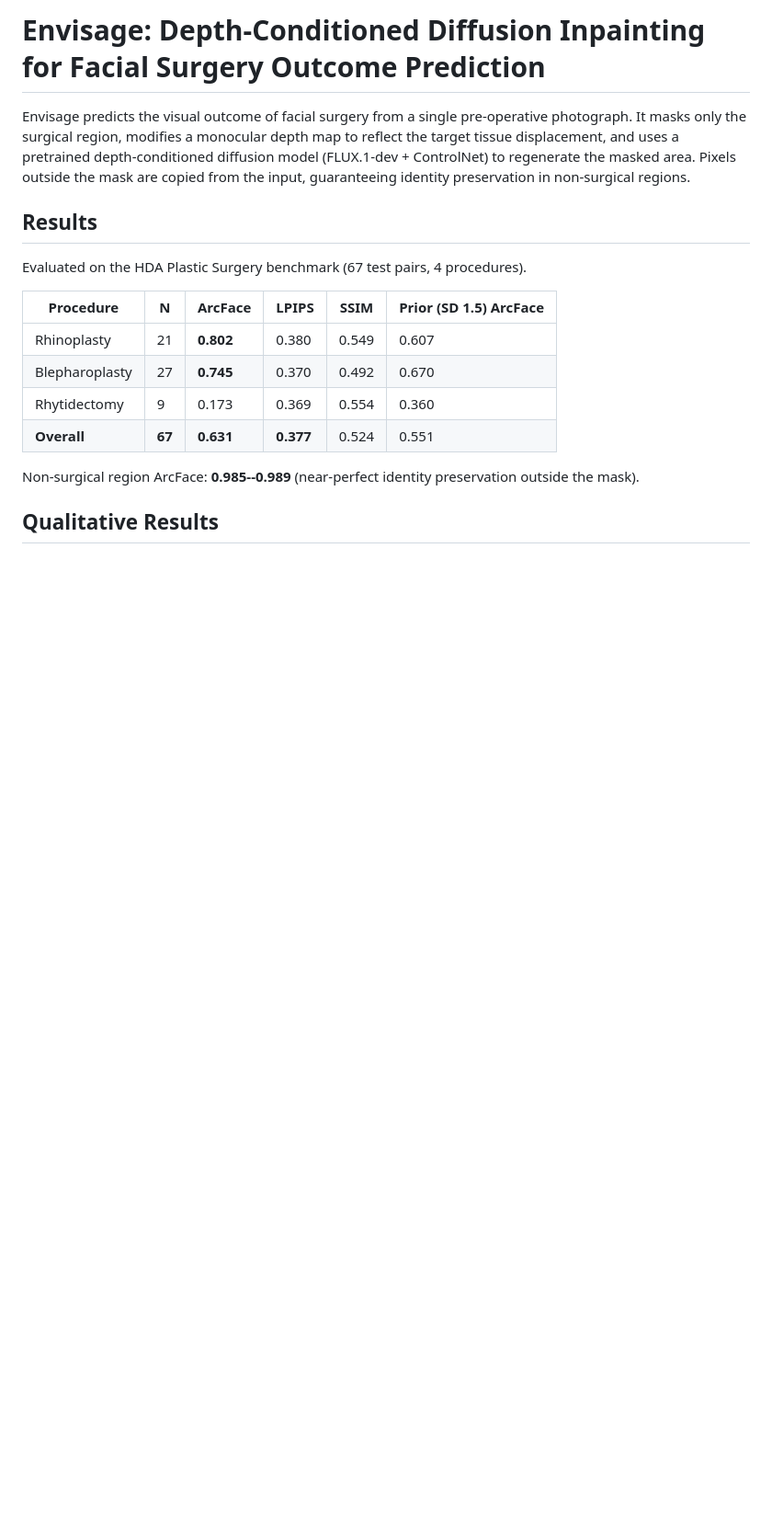
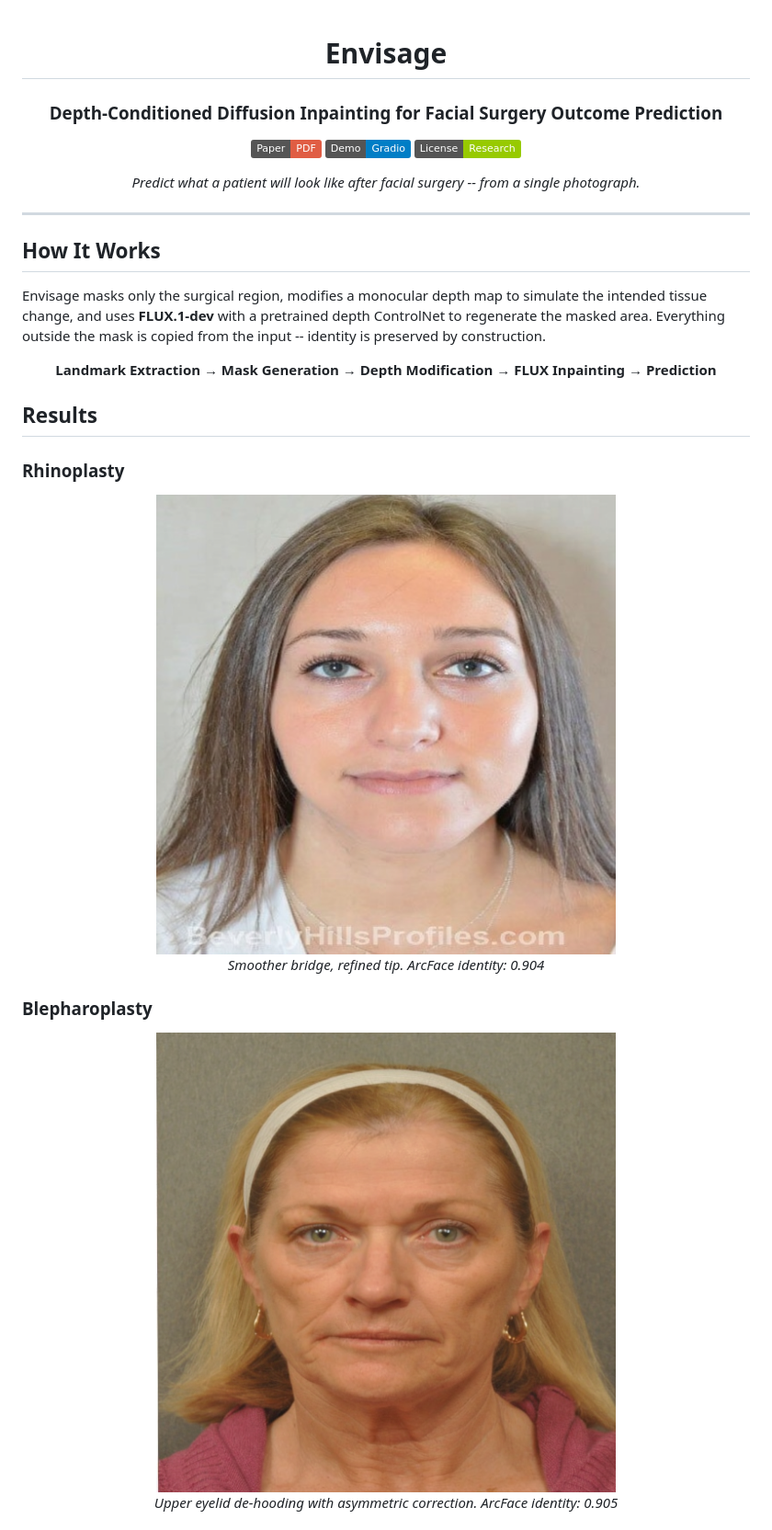
Before and after one commit to dreamlessx/envisage_public, a Markdown page: README.md, the part around one of its changes. Shown at 92% size. Rendered like a GitHub page; badges without logos; blank space fills up the shorter version.

```diff
--- a/README.md
+++ b/README.md
@@ -1,19 +1,42 @@
-# Envisage: Depth-Conditioned Diffusion Inpainting for Facial Surgery Outcome Prediction
+<div align="center">
 
-Envisage predicts the visual outcome of facial surgery from a single pre-operative photograph. It masks only the surgical region, modifies a monocular depth map to reflect the target tissue displacement, and uses a pretrained depth-conditioned diffusion model (FLUX.1-dev + ControlNet) to regenerate the masked area. Pixels outside the mask are copied from the input, guaranteeing identity preservation in non-surgical regions.
+# Envisage
+
+### Depth-Conditioned Diffusion Inpainting for Facial Surgery Outcome Prediction
+
+[![Paper](https://img.shields.io/badge/Paper-PDF-red)](paper/main.tex)
+[![Demo](https://img.shields.io/badge/Demo-Gradio-blue)](app.py)
+[![License](https://img.shields.io/badge/License-Research-green)]()
+
+*Predict what a patient will look like after facial surgery -- from a single photograph.*
+
+</div>
+
+---
+
+## How It Works
+
+Envisage masks only the surgical region, modifies a monocular depth map to simulate the intended tissue change, and uses **FLUX.1-dev** with a pretrained depth ControlNet to regenerate the masked area. Everything outside the mask is copied from the input -- identity is preserved by construction.
+
+<div align="center">
+
+**Landmark Extraction** &rarr; **Mask Generation** &rarr; **Depth Modification** &rarr; **FLUX Inpainting** &rarr; **Prediction**
+
+</div>
 
 ## Results
 
-Evaluated on the HDA Plastic Surgery benchmark (67 test pairs, 4 procedures).
+### Rhinoplasty
+<div align="center">
+<img src="assets/rhinoplasty.png" width="500">
 
-| Procedure | N | ArcFace | LPIPS | SSIM | Prior (SD 1.5) ArcFace |
-|-----------|---|---------|-------|------|----------------------|
-| Rhinoplasty | 21 | **0.802** | 0.380 | 0.549 | 0.607 |
-| Blepharoplasty | 27 | **0.745** | 0.370 | 0.492 | 0.670 |
-| Rhytidectomy | 9 | 0.173 | 0.369 | 0.554 | 0.360 |
-| **Overall** | **67** | **0.631** | **0.377** | 0.524 | 0.551 |
+*Smoother bridge, refined tip. ArcFace identity: 0.904*
+</div>
 
-Non-surgical region ArcFace: **0.985--0.989** (near-perfect identity preservation outside the mask).
+### Blepharoplasty
+<div align="center">
+<img src="assets/blepharoplasty.png" width="500">
 
-## Qualitative Results
+*Upper eyelid de-hooding with asymmetric correction. ArcFace identity: 0.905*
+</div>
 
```
Also changed, not shown: other parts of README.md (+38 -36 lines).
